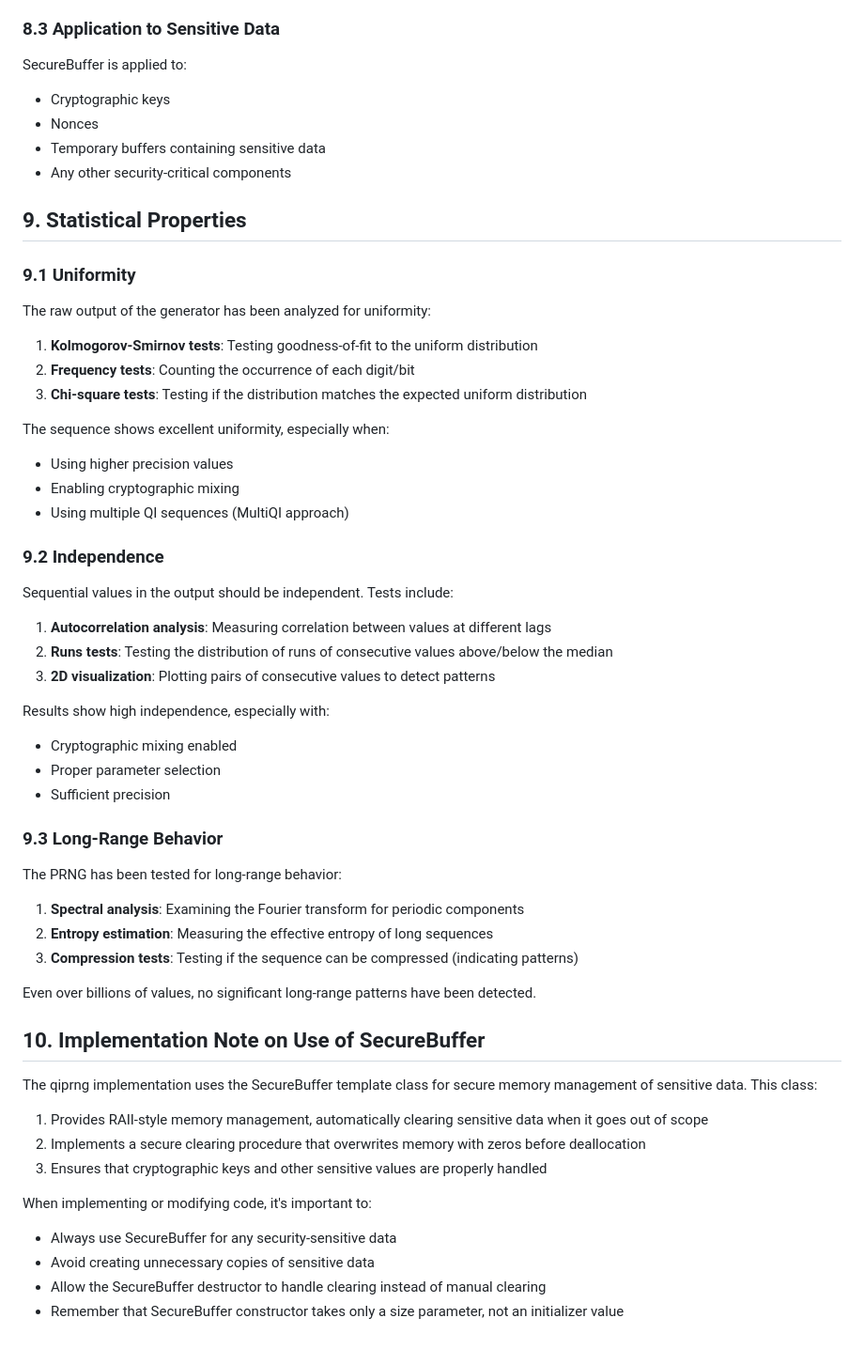
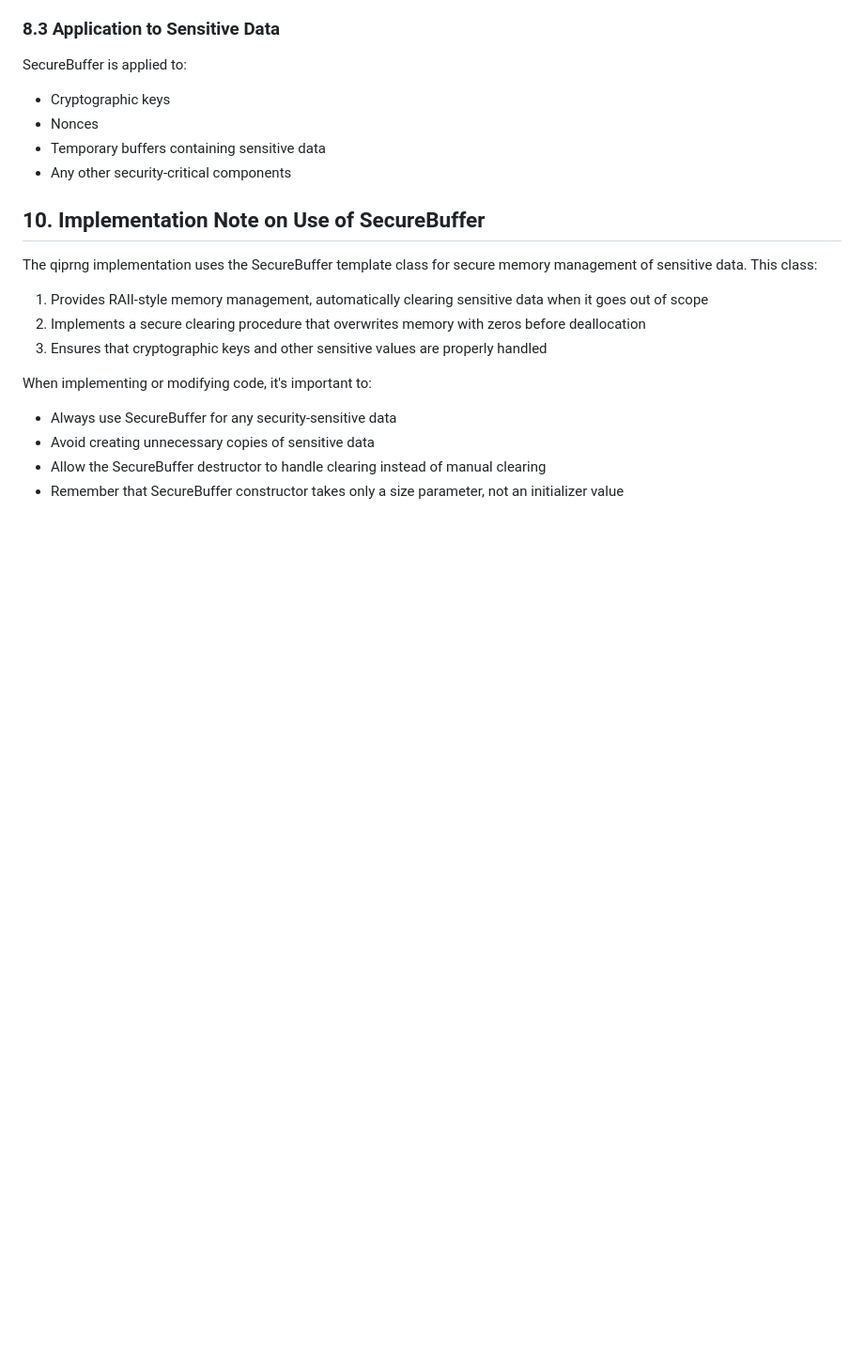
Before and after one commit to biostochastics/qiprng, a Markdown page: MATH.Md, the part around the change. Shown at 94% size. Rendered like a GitHub page; blank space fills up the shorter version.

```diff
--- a/MATH.Md
+++ b/MATH.Md
@@ -347,44 +347,6 @@ SecureBuffer is applied to:
 - Temporary buffers containing sensitive data
 - Any other security-critical components
 
-## 9. Statistical Properties
-
-### 9.1 Uniformity
-
-The raw output of the generator has been analyzed for uniformity:
-
-1. **Kolmogorov-Smirnov tests**: Testing goodness-of-fit to the uniform distribution
-2. **Frequency tests**: Counting the occurrence of each digit/bit
-3. **Chi-square tests**: Testing if the distribution matches the expected uniform distribution
-
-The sequence shows excellent uniformity, especially when:
-- Using higher precision values
-- Enabling cryptographic mixing
-- Using multiple QI sequences (MultiQI approach)
-
-### 9.2 Independence
-
-Sequential values in the output should be independent. Tests include:
-
-1. **Autocorrelation analysis**: Measuring correlation between values at different lags
-2. **Runs tests**: Testing the distribution of runs of consecutive values above/below the median
-3. **2D visualization**: Plotting pairs of consecutive values to detect patterns
-
-Results show high independence, especially with:
-- Cryptographic mixing enabled
-- Proper parameter selection
-- Sufficient precision
-
-### 9.3 Long-Range Behavior
-
-The PRNG has been tested for long-range behavior:
-
-1. **Spectral analysis**: Examining the Fourier transform for periodic components
-2. **Entropy estimation**: Measuring the effective entropy of long sequences
-3. **Compression tests**: Testing if the sequence can be compressed (indicating patterns)
-
-Even over billions of values, no significant long-range patterns have been detected.
-
 ## 10. Implementation Note on Use of SecureBuffer
 
 The qiprng implementation uses the SecureBuffer template class for secure memory management of sensitive data. This class:
```
